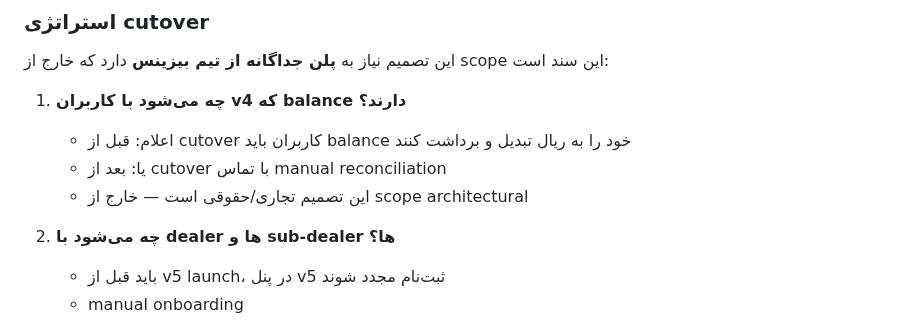
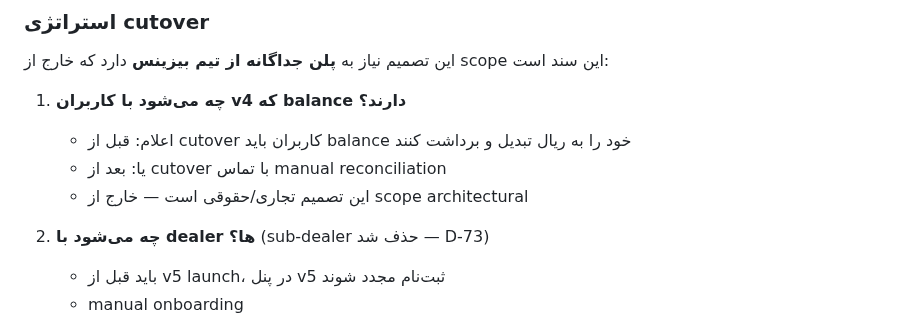
Before and after one commit to s4li/talamala_v4, a Markdown page: talamala_v5_architecture_spec.md, the part around the change. GitHub-like rendering.

Commit message:
docs(v5): clean residual sub-dealer ref in section 18 (D-73 consistency)
Co-Authored-By: Claude Opus 4.7 (1M context) <noreply@anthropic.com>

```diff
--- a/talamala_v5_architecture_spec.md
+++ b/talamala_v5_architecture_spec.md
@@ -2428,7 +2428,7 @@ systemd unit `talamala-workers.service` → `python -m app.workers`.
    - یا: بعد از cutover با تماس manual reconciliation
    - این تصمیم تجاری/حقوقی است — خارج از scope architectural
 
-2. **چه می‌شود با dealer ها و sub-dealer ها؟**
+2. **چه می‌شود با dealer ها؟** (sub-dealer حذف شد — D-73)
    - باید قبل از v5 launch، در پنل v5 ثبت‌نام مجدد شوند
    - manual onboarding
 
```
